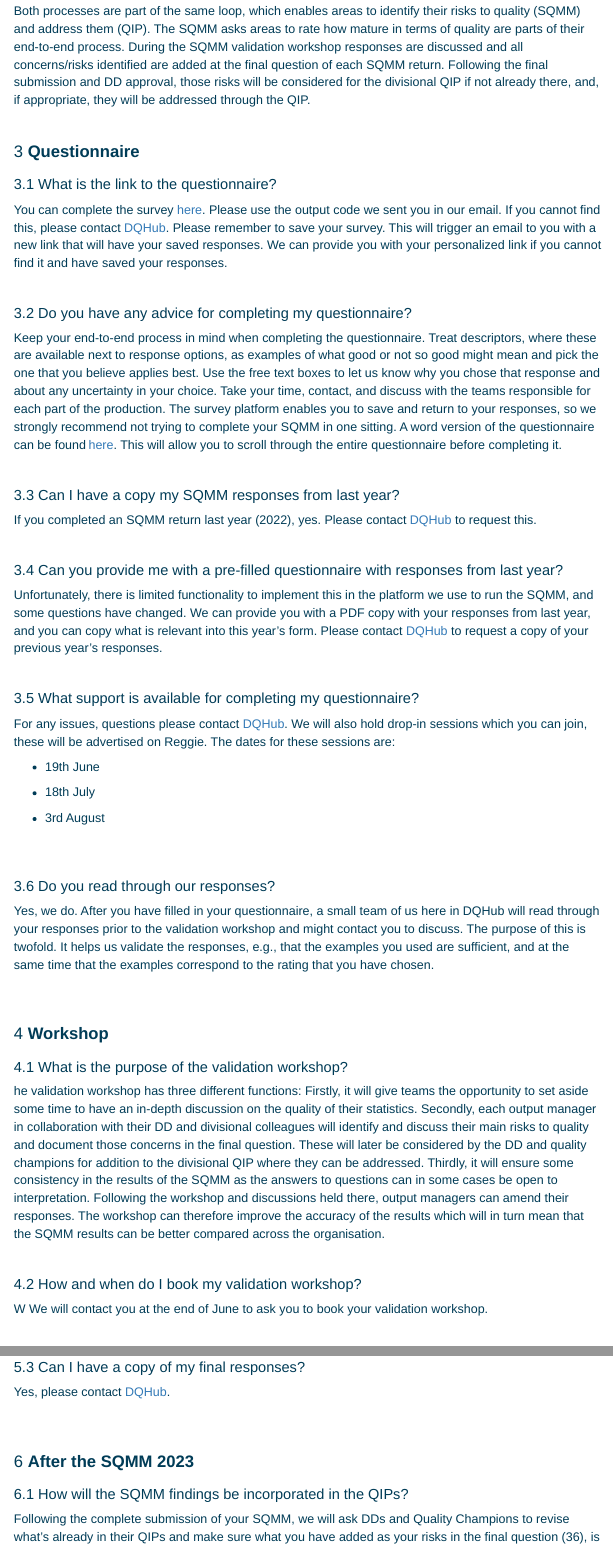
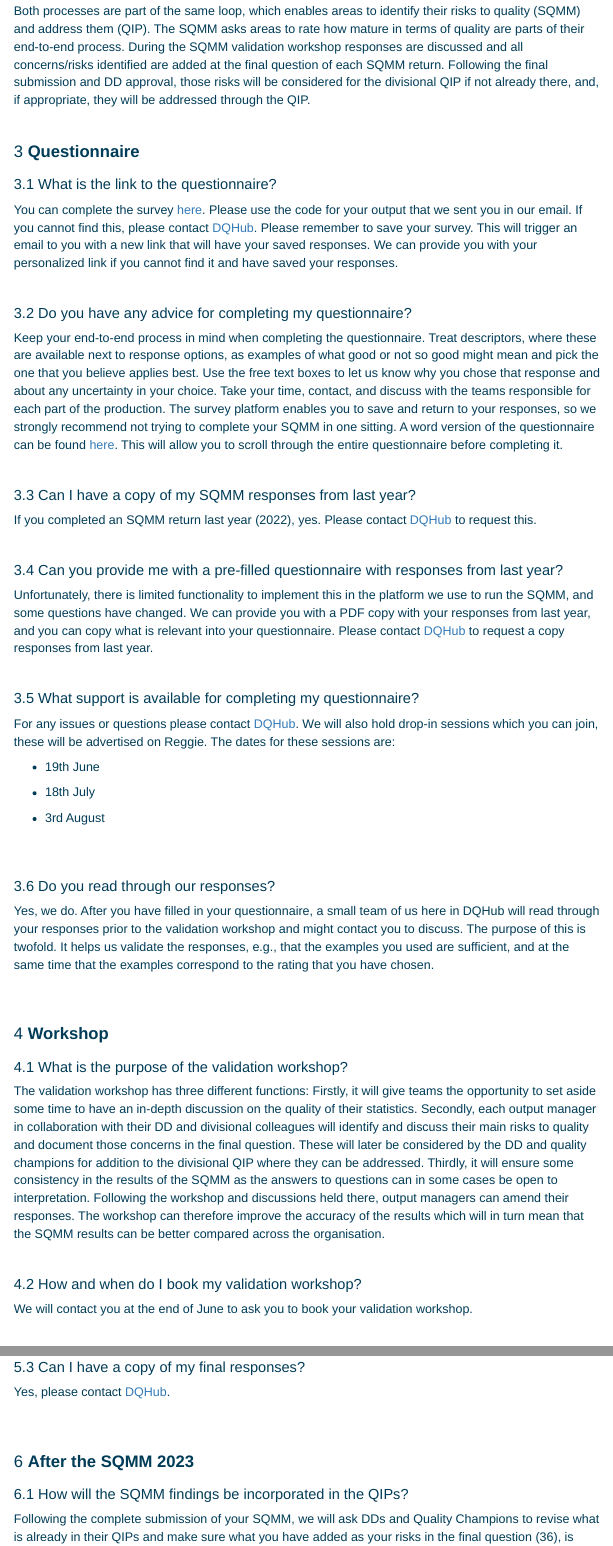
Before and after one commit to DataQualityHub/SQMM23_FAQ, an R Markdown document (MD.Rmd): the page in a window 1100 px wide, from 1730 px down, and a second part further down, joined at a grey line. Rendered offline with R 4.5, knitr and Pandoc, with nearby package versions; menus at the side of the page are left out.

Commit message:
proofread

```diff
--- a/MD.Rmd
+++ b/MD.Rmd
@@ -81,26 +81,26 @@ Both processes are part of the same loop, which enables areas to identify their
 
 
 ## What is the link to the questionnaire?
-You can complete the survey [here](https://www.smartsurvey.co.uk/s/SQMM2023/). Please use the output code we sent you in our email. If you cannot find this, please contact [DQHub](mailto:DQHub@ons.gov.uk). Please remember to save your survey. This will trigger an email to you with a new link that will have your saved responses. We can provide you with your personalized link if you cannot find it and have saved your responses.
+You can complete the survey [here](https://www.smartsurvey.co.uk/s/SQMM2023/). Please use the code for your output that we sent you in our email. If you cannot find this, please contact [DQHub](mailto:DQHub@ons.gov.uk). Please remember to save your survey. This will trigger an email to you with a new link that will have your saved responses. We can provide you with your personalized link if you cannot find it and have saved your responses.
 <br>
 <br>
 
 ## Do you have any advice for completing my questionnaire?
-Keep your end-to-end process in mind when completing the questionnaire. Treat descriptors, where these are available next to response options, as examples of what good or not so good might mean and pick the one that you believe applies best. Use the free text boxes to let us know why you chose that response and about any uncertainty in your choice. Take your time, contact, and discuss with the teams responsible for each part of the production. The survey platform enables you to save and return to your responses, so we strongly recommend not trying to complete your SQMM in one sitting. A word version of the questionnaire can be found [here](https://officenationalstatistics.sharepoint.com/:w:/r/sites/DQHub/_layouts/15/Doc.aspx?sourcedoc=%7B47BB7D89-76C6-4D36-8E0C-337EEBD9F061%7D&file=SQMM2023_questionnaire.docx&action=default&mobileredirect=true). This will allow you to scroll through the entire questionnaire before completing it.
+Keep your end-to-end process in mind when completing the questionnaire. Treat descriptors, where these are available next to response options, as examples of what good or not so good might mean and pick the one that you believe applies best. Use the free text boxes to let us know why you chose that response and about any uncertainty in your choice. Take your time, contact, and discuss with the teams responsible for each part of the production. The survey platform enables you to save and return to your responses, so we strongly recommend not trying to complete your SQMM in one sitting. A word version of the questionnaire can be found [here](https://officenationalstatistics.sharepoint.com/:w:/r/sites/DQHub/_layouts/15/Doc.aspx?sourcedoc=%7B47BB7D89-76C6-4D36-8E0C-337EEBD9F061%7D&file=SQMM2023_questionnaire.docx&action=default&mobileredirect=true). This will allow you to scroll through the entire questionnaire before completing it.
 <br>
 <br>
 
-## Can I have a copy my SQMM responses from last year?
+## Can I have a copy of my SQMM responses from last year?
 If you completed an SQMM return last year (2022), yes. Please contact [DQHub](mailto:DQHub@ons.gov.uk) to request this.
 <br>
 <br>
 
 ## Can you provide me with a pre-filled questionnaire with responses from last year?
-Unfortunately, there is limited functionality to implement this in the platform we use to run the SQMM, and some questions have changed. We can provide you with a PDF copy with your responses from last year, and you can copy what is relevant into this year’s form. Please contact [DQHub](mailto:DQHub@ons.gov.uk) to request a copy of your previous year’s responses.
+Unfortunately, there is limited functionality to implement this in the platform we use to run the SQMM, and some questions have changed. We can provide you with a PDF copy with your responses from last year, and you can copy what is relevant into your questionnaire. Please contact [DQHub](mailto:DQHub@ons.gov.uk) to request a copy responses from last year.
 <br>
 
 ## What support is available for completing my questionnaire?
-For any issues, questions please contact [DQHub](mailto:DQHub@ons.gov.uk). We will also hold drop-in sessions which you can join, these will be advertised on Reggie. The dates for these sessions are:
+For any issues or questions please contact [DQHub](mailto:DQHub@ons.gov.uk). We will also hold drop-in sessions which you can join, these will be advertised on Reggie. The dates for these sessions are:
 
 - 19th June
 
@@ -118,12 +118,12 @@ Yes, we do. After you have filled in your questionnaire, a small team of us here
 # **Workshop**
 
 ## What is the purpose of the validation workshop?
-he validation workshop has three different functions: Firstly, it will give teams the opportunity to set aside some time to have an in-depth discussion on the quality of their statistics. Secondly, each output manager in collaboration with their DD and divisional colleagues will identify and discuss their main risks to quality and document those concerns in the final question. These will later be considered by the DD and quality champions for addition to the divisional QIP where they can be addressed. Thirdly, it will ensure some consistency in the results of the SQMM as the answers to questions can in some cases be open to interpretation. Following the workshop and discussions held there, output managers can amend their responses. The workshop can therefore improve the accuracy of the results which will in turn mean that the SQMM results can be better compared across the organisation.
+The validation workshop has three different functions: Firstly, it will give teams the opportunity to set aside some time to have an in-depth discussion on the quality of their statistics. Secondly, each output manager in collaboration with their DD and divisional colleagues will identify and discuss their main risks to quality and document those concerns in the final question. These will later be considered by the DD and quality champions for addition to the divisional QIP where they can be addressed. Thirdly, it will ensure some consistency in the results of the SQMM as the answers to questions can in some cases be open to interpretation. Following the workshop and discussions held there, output managers can amend their responses. The workshop can therefore improve the accuracy of the results which will in turn mean that the SQMM results can be better compared across the organisation.
 <br>
 <br>
 
 ## How and when do I book my validation workshop?
-W We will contact you at the end of June to ask you to book your validation workshop.
+We will contact you at the end of June to ask you to book your validation workshop.
 <br>
 
 ## Who long will the validation workshop take?
@@ -163,7 +163,7 @@ Yes, please contact [DQHub](mailto:DQHub@ons.gov.uk).
 # **After the SQMM 2023**
 
 ## How will the SQMM findings be incorporated in the QIPs?
-Following the complete submission of your SQMM, we will ask DDs and Quality Champions to revise what’s already in their QIPs and make sure what you have added as your risks in the final question (36), is either already reflected in your divisional QIP or added if not already there.
+Following the complete submission of your SQMM, we will ask DDs and Quality Champions to revise what is already in their QIPs and make sure what you have added as your risks in the final question (36), is either already reflected in your divisional QIP or added if not already there.
 <br>
 <br>
 
```
Also changed, not shown: MD.Rmd (14 more changed lines).
